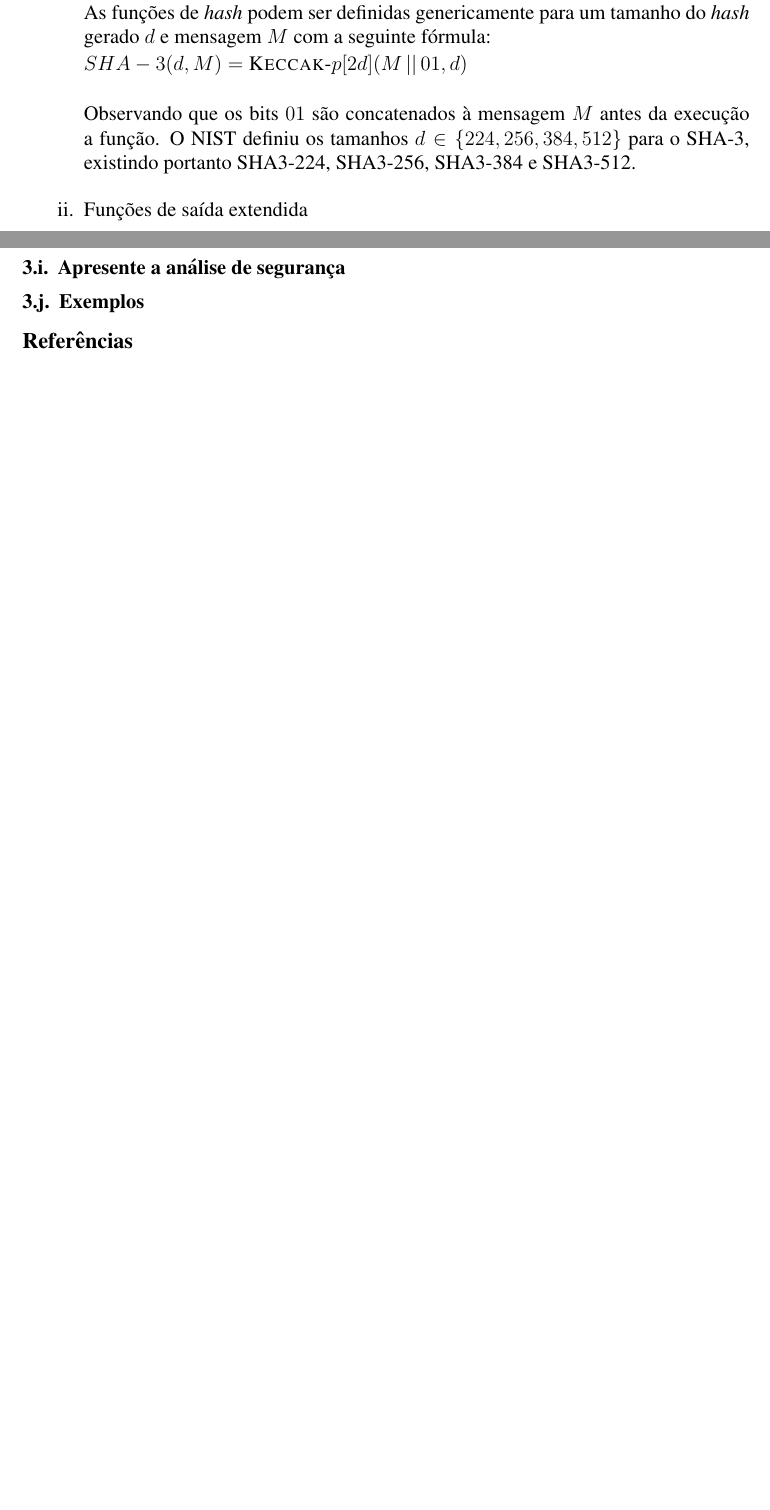
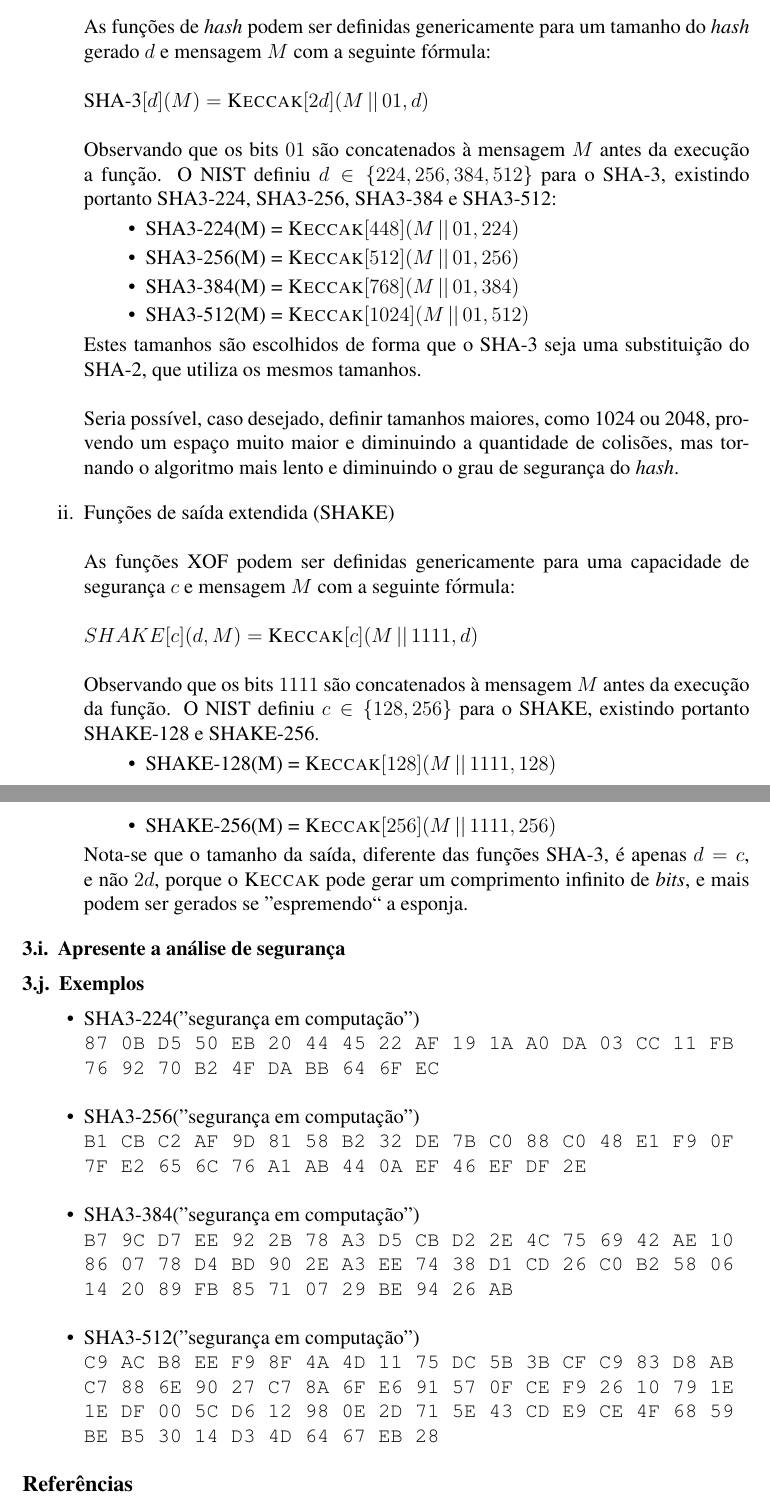
Before and after one commit to ranisalt/compsec, a LaTeX document (final/sha-3.tex, which reads final/questions.tex): two parts of pages 12 and 13 of 13 before the commit and two parts of pages 13 and 14 of 14 after it, joined at a grey line, cut so that both start at the same text, the shorter picture padded with empty space. Compiled offline with pdfLaTeX.

Commit message:
Finish final assignment chapter 3

```diff
--- a/final/questions.tex
+++ b/final/questions.tex
@@ -316,20 +354,66 @@ A definição do SHA-3 publicada pelo NIST prevê dois tipos de função baseada
 
         As funções de \textit{hash} podem ser definidas genericamente para um
         tamanho do \textit{hash} gerado $d$ e mensagem $M$ com a seguinte
-        fórmula:
+        fórmula: \newline
 
-        $SHA-3(d, M) =$ \Keccak-$p[2d](M \concat 01, d)$ \newline
+        SHA-3$[d](M) =$ \Keccak$[2d](M \concat 01, d)$ \newline
 
         Observando que os bits $01$ são concatenados à mensagem $M$ antes da
-        execução a função. O NIST definiu os tamanhos
-        $d \in \{224, 256, 384, 512\}$ para o SHA-3, existindo portanto
-        SHA3-224, SHA3-256, SHA3-384 e SHA3-512.
+        execução a função. O NIST definiu $d \in \{224, 256, 384, 512\}$ para
+        o SHA-3, existindo portanto SHA3-224, SHA3-256, SHA3-384 e SHA3-512:
 
-    \item Funções de saída extendida
+        \begin{itemize}
+            \setlength\itemsep{0.2em}
+            \item SHA3-224(M) = \Keccak$[448](M \concat 01, 224)$
+            \item SHA3-256(M) = \Keccak$[512](M \concat 01, 256)$
+            \item SHA3-384(M) = \Keccak$[768](M \concat 01, 384)$
+            \item SHA3-512(M) = \Keccak$[1024](M \concat 01, 512)$
+        \end{itemize}
+
+        Estes tamanhos são escolhidos de forma que o SHA-3 seja uma
+        substituição do SHA-2, que utiliza os mesmos tamanhos. \newline
+
+        Seria possível, caso desejado, definir tamanhos maiores, como 1024 ou
+        2048, provendo um espaço muito maior e diminuindo a quantidade de
+        colisões, mas tornando o algoritmo mais lento e diminuindo o grau de
+        segurança do \textit{hash}.
+
+    \item Funções de saída extendida (SHAKE) \newline
+
+        As funções XOF podem ser definidas genericamente para uma capacidade
+        de segurança $c$ e mensagem $M$ com a seguinte fórmula: \newline
+
+        $SHAKE[c](d, M) =$ \Keccak$[c](M \concat 1111, d)$ \newline
+
+        Observando que os bits $1111$ são concatenados à mensagem $M$ antes da
+        execução da função. O NIST definiu $c \in \{128, 256\}$ para o SHAKE,
+        existindo portanto SHAKE-128 e SHAKE-256.
+
+        \begin{itemize}
+            \setlength\itemsep{0.2em}
+            \item SHAKE-128(M) = \Keccak$[128](M \concat 1111, 128)$
+            \item SHAKE-256(M) = \Keccak$[256](M \concat 1111, 256)$
+        \end{itemize}
+
+        Nota-se que o tamanho da saída, diferente das funções SHA-3, é apenas
+        $d = c$, e não $2d$, porque o \Keccak{} pode gerar um comprimento
+        infinito de \textit{bits}, e mais podem ser gerados se ''espremendo``
+        a esponja.
 \end{enumerate}
 
 \subsection{Apresente a análise de segurança}
 
 \subsection{Exemplos}
 
+\begin{itemize}
+    \item SHA3-224("segurança em computação") \newline
+        \texttt{87 0B D5 50 EB 20 44 45 22 AF 19 1A A0 DA 03 CC 11 FB 76 92 70 B2 4F DA BB 64 6F EC} \newline
+    \item SHA3-256("segurança em computação") \newline
+        \texttt{B1 CB C2 AF 9D 81 58 B2 32 DE 7B C0 88 C0 48 E1 F9 0F 7F E2 65 6C 76 A1 AB 44 0A EF 46 EF DF 2E} \newline
+    \item SHA3-384("segurança em computação") \newline
+        \texttt{B7 9C D7 EE 92 2B 78 A3 D5 CB D2 2E 4C 75 69 42 AE 10 86 07 78 D4 BD 90 2E A3 EE 74 38 D1 CD 26 C0 B2 58 06 14 20 89 FB 85 71 07 29 BE 94 26 AB} \newline
+    \item SHA3-512("segurança em computação") \newline
+        \texttt{C9 AC B8 EE F9 8F 4A 4D 11 75 DC 5B 3B CF C9 83 D8 AB C7 88 6E 90 27 C7 8A 6F E6 91 57 0F CE F9 26 10 79 1E 1E DF 00 5C D6 12 98 0E 2D 71 5E 43 CD E9 CE 4F 68 59 BE B5 30 14 D3 4D 64 67 EB 28}
+\end{itemize}
+
 \let\thesubsection\oldsubsection%
```
Also changed, not shown: final/algorithm.tex (+4 -4 lines), final/sha-3.pdf, final/questions.tex (58 more changed lines).
